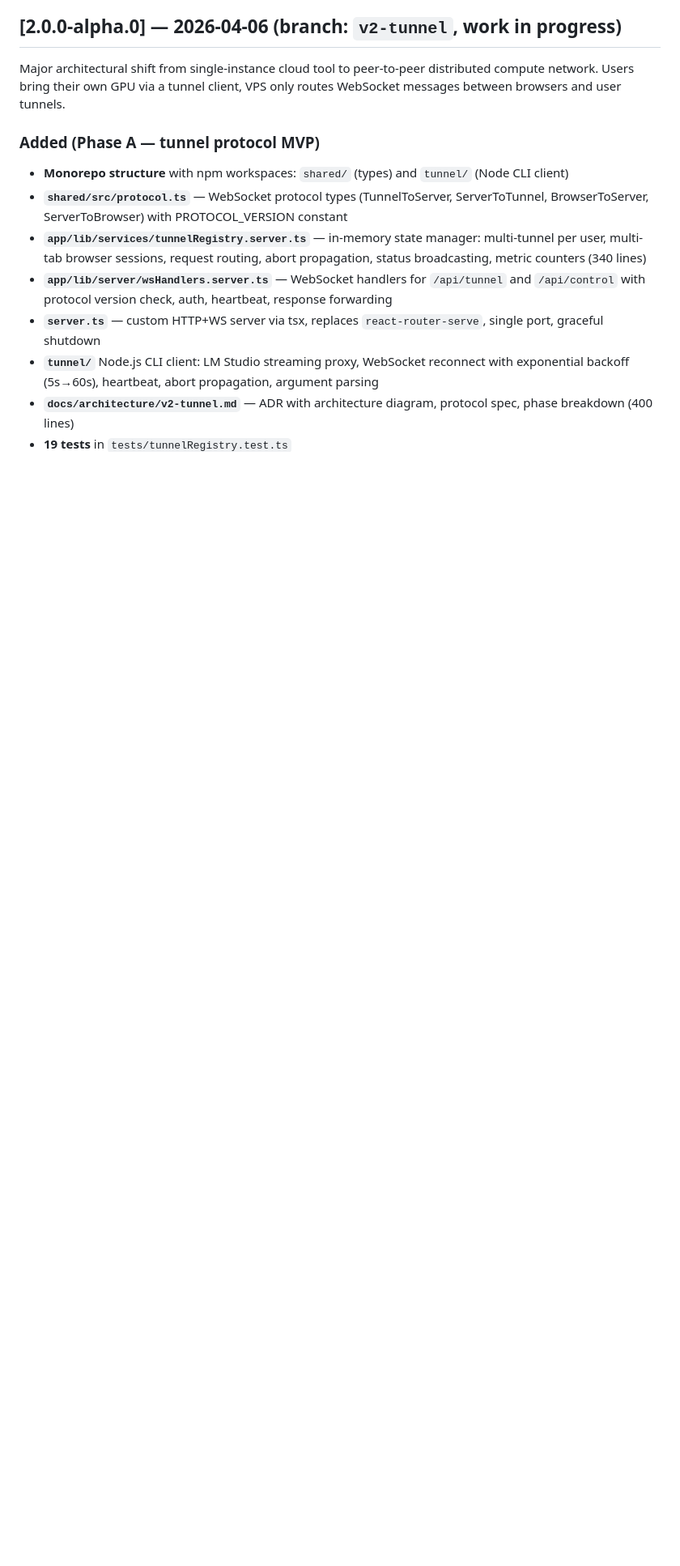
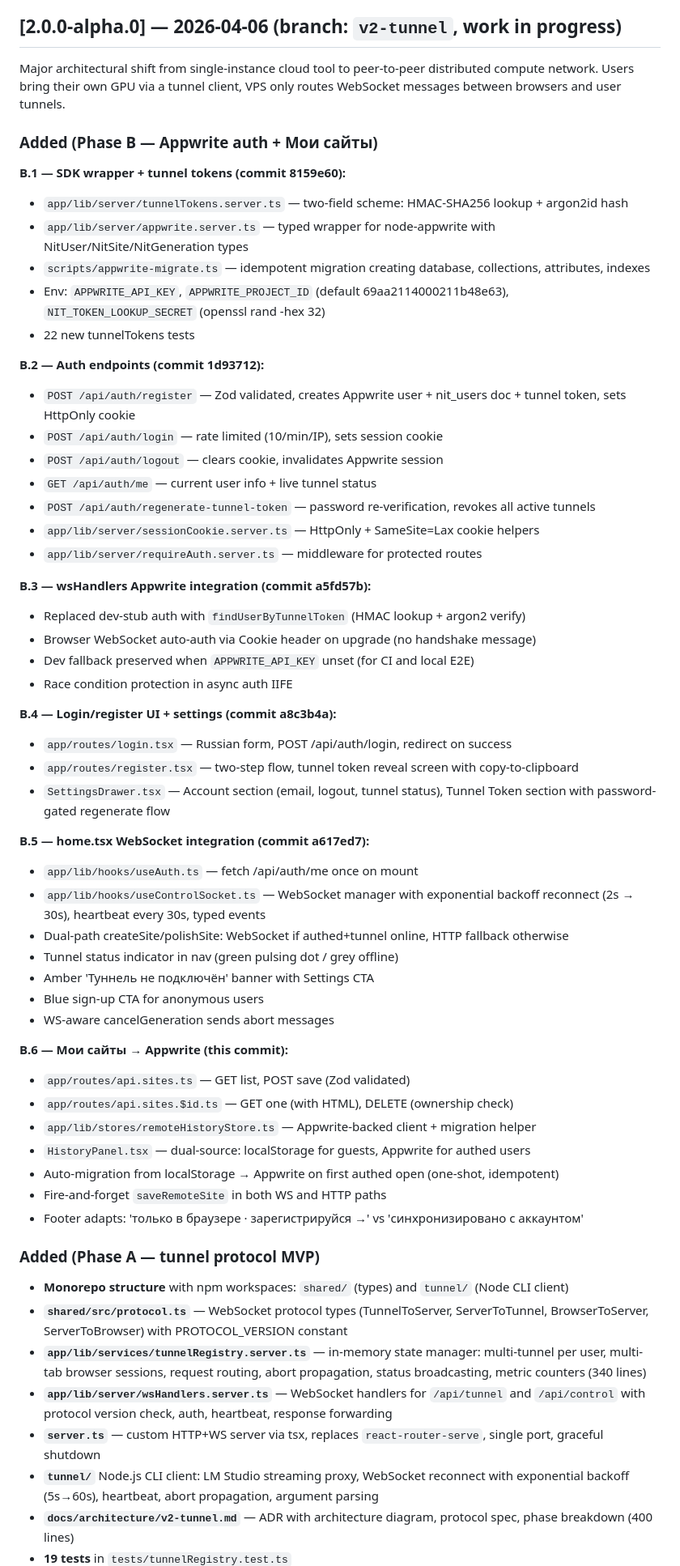
Before and after one commit to igor1000rr/nit-builder, a Markdown page: CHANGELOG.md, the part around the change. Shown at 81% size. Drawn GitHub-style; blank space fills up the shorter version.

Commit message:
docs: expand Phase B changelog with per-sub-phase breakdown
Adds detailed B.1-B.6 section to CHANGELOG listing each commit's contribution:
files created/modified, key behaviours, env vars. The previous changelog
had only a high-level Phase A summary.

No code changes.

```diff
--- a/CHANGELOG.md
+++ b/CHANGELOG.md
@@ -8,6 +8,53 @@ Format based on [Keep a Changelog](https://keepachangelog.com/en/1.1.0/). This p
 Major architectural shift from single-instance cloud tool to peer-to-peer
 distributed compute network. Users bring their own GPU via a tunnel client,
 VPS only routes WebSocket messages between browsers and user tunnels.
+
+### Added (Phase B — Appwrite auth + Мои сайты)
+
+**B.1 — SDK wrapper + tunnel tokens (commit 8159e60):**
+- `app/lib/server/tunnelTokens.server.ts` — two-field scheme: HMAC-SHA256 lookup + argon2id hash
+- `app/lib/server/appwrite.server.ts` — typed wrapper for node-appwrite with NitUser/NitSite/NitGeneration types
+- `scripts/appwrite-migrate.ts` — idempotent migration creating database, collections, attributes, indexes
+- Env: `APPWRITE_API_KEY`, `APPWRITE_PROJECT_ID` (default 69aa2114000211b48e63), `NIT_TOKEN_LOOKUP_SECRET` (openssl rand -hex 32)
+- 22 new tunnelTokens tests
+
+**B.2 — Auth endpoints (commit 1d93712):**
+- `POST /api/auth/register` — Zod validated, creates Appwrite user + nit_users doc + tunnel token, sets HttpOnly cookie
+- `POST /api/auth/login` — rate limited (10/min/IP), sets session cookie
+- `POST /api/auth/logout` — clears cookie, invalidates Appwrite session
+- `GET /api/auth/me` — current user info + live tunnel status
+- `POST /api/auth/regenerate-tunnel-token` — password re-verification, revokes all active tunnels
+- `app/lib/server/sessionCookie.server.ts` — HttpOnly + SameSite=Lax cookie helpers
+- `app/lib/server/requireAuth.server.ts` — middleware for protected routes
+
+**B.3 — wsHandlers Appwrite integration (commit a5fd57b):**
+- Replaced dev-stub auth with `findUserByTunnelToken` (HMAC lookup + argon2 verify)
+- Browser WebSocket auto-auth via Cookie header on upgrade (no handshake message)
+- Dev fallback preserved when `APPWRITE_API_KEY` unset (for CI and local E2E)
+- Race condition protection in async auth IIFE
+
+**B.4 — Login/register UI + settings (commit a8c3b4a):**
+- `app/routes/login.tsx` — Russian form, POST /api/auth/login, redirect on success
+- `app/routes/register.tsx` — two-step flow, tunnel token reveal screen with copy-to-clipboard
+- `SettingsDrawer.tsx` — Account section (email, logout, tunnel status), Tunnel Token section with password-gated regenerate flow
+
+**B.5 — home.tsx WebSocket integration (commit a617ed7):**
+- `app/lib/hooks/useAuth.ts` — fetch /api/auth/me once on mount
+- `app/lib/hooks/useControlSocket.ts` — WebSocket manager with exponential backoff reconnect (2s → 30s), heartbeat every 30s, typed events
+- Dual-path createSite/polishSite: WebSocket if authed+tunnel online, HTTP fallback otherwise
+- Tunnel status indicator in nav (green pulsing dot / grey offline)
+- Amber 'Туннель не подключён' banner with Settings CTA
+- Blue sign-up CTA for anonymous users
+- WS-aware cancelGeneration sends abort messages
+
+**B.6 — Мои сайты → Appwrite (this commit):**
+- `app/routes/api.sites.ts` — GET list, POST save (Zod validated)
+- `app/routes/api.sites.$id.ts` — GET one (with HTML), DELETE (ownership check)
+- `app/lib/stores/remoteHistoryStore.ts` — Appwrite-backed client + migration helper
+- `HistoryPanel.tsx` — dual-source: localStorage for guests, Appwrite for authed users
+- Auto-migration from localStorage → Appwrite on first authed open (one-shot, idempotent)
+- Fire-and-forget `saveRemoteSite` in both WS and HTTP paths
+- Footer adapts: 'только в браузере · зарегистрируйся →' vs 'синхронизировано с аккаунтом'
 
 ### Added (Phase A — tunnel protocol MVP)
 
```
